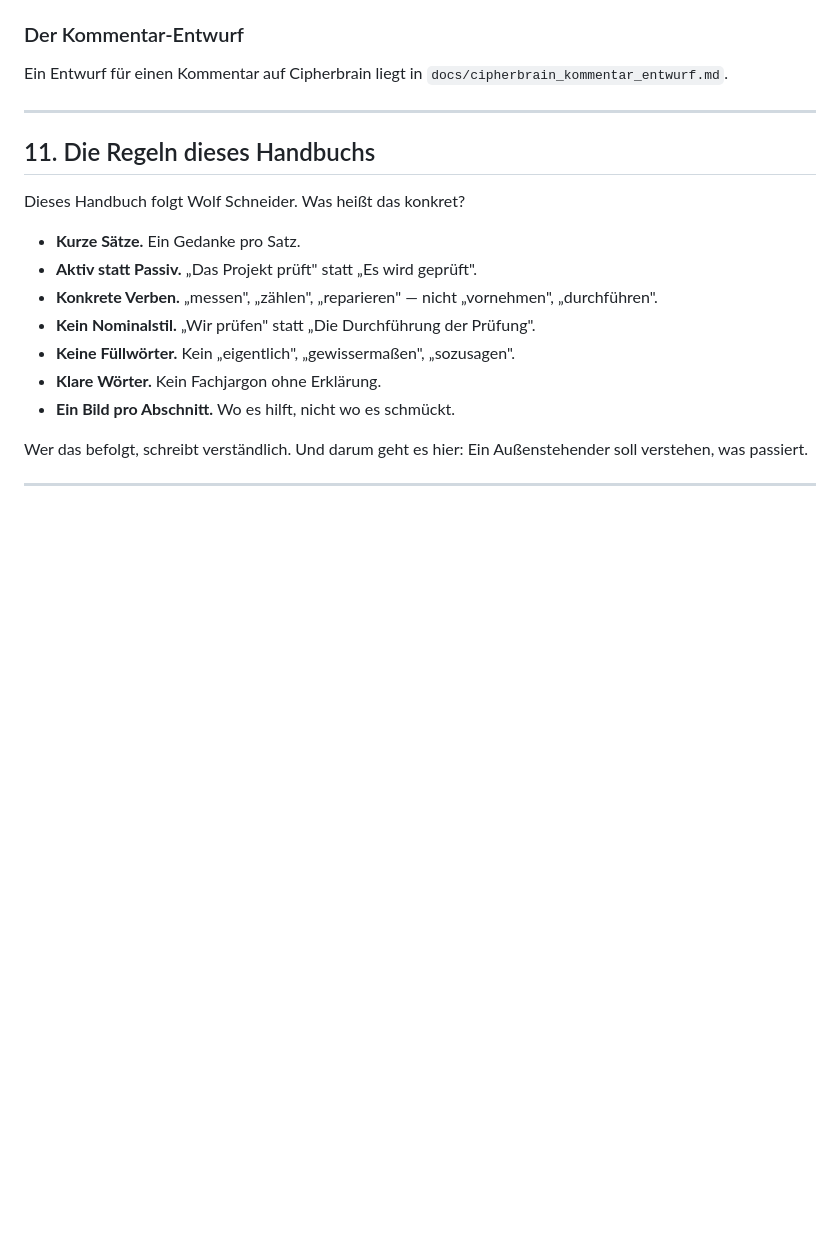
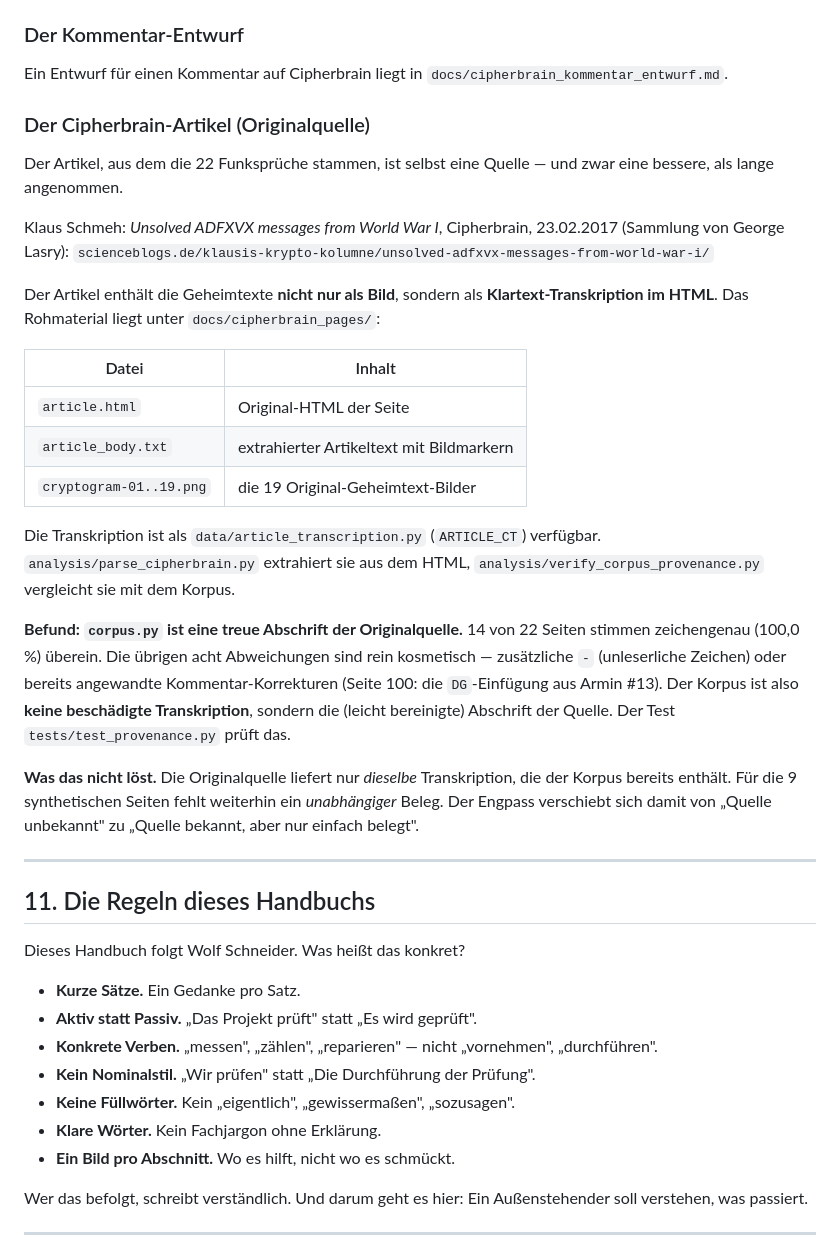
Before and after one commit to kajoty/adfgvx-reconstruction, a Markdown page: docs/HANDBUCH.md, the part around the change. Drawn GitHub-style; blank space fills up the shorter version.

Commit message:
HANDBUCH: Cipherbrain-Artikel als Originalquelle dokumentiert
Neuer Abschnitt 'Der Cipherbrain-Artikel (Originalquelle)' in Abschnitt 10
(Die Quellen): beschreibt, dass der Artikel die Geheimtexte als
Klartext-Transkription im HTML enthaelt, listet das Rohmaterial unter
docs/cipherbrain_pages/ und fasst den Provenienz-Befund zusammen
(14/22 zeichengenau identisch, Korpus ist treue Abschrift).

```diff
--- a/docs/HANDBUCH.md
+++ b/docs/HANDBUCH.md
@@ -591,6 +591,42 @@ Ein Prüfbericht über die Scans liegt in `docs/childs_scan_report.txt`.
 
 Ein Entwurf für einen Kommentar auf Cipherbrain liegt in `docs/cipherbrain_kommentar_entwurf.md`.
 
+### Der Cipherbrain-Artikel (Originalquelle)
+
+Der Artikel, aus dem die 22 Funksprüche stammen, ist selbst eine Quelle —
+und zwar eine bessere, als lange angenommen.
+
+Klaus Schmeh: *Unsolved ADFXVX messages from World War I*, Cipherbrain,
+23.02.2017 (Sammlung von George Lasry):
+`scienceblogs.de/klausis-krypto-kolumne/unsolved-adfxvx-messages-from-world-war-i/`
+
+Der Artikel enthält die Geheimtexte **nicht nur als Bild**, sondern als
+**Klartext-Transkription im HTML**. Das Rohmaterial liegt unter
+`docs/cipherbrain_pages/`:
+
+| Datei | Inhalt |
+|---|---|
+| `article.html` | Original-HTML der Seite |
+| `article_body.txt` | extrahierter Artikeltext mit Bildmarkern |
+| `cryptogram-01..19.png` | die 19 Original-Geheimtext-Bilder |
+
+Die Transkription ist als `data/article_transcription.py` (`ARTICLE_CT`)
+verfügbar. `analysis/parse_cipherbrain.py` extrahiert sie aus dem HTML,
+`analysis/verify_corpus_provenance.py` vergleicht sie mit dem Korpus.
+
+**Befund: `corpus.py` ist eine treue Abschrift der Originalquelle.**
+14 von 22 Seiten stimmen zeichengenau (100,0 %) überein. Die übrigen acht
+Abweichungen sind rein kosmetisch — zusätzliche `-` (unleserliche Zeichen)
+oder bereits angewandte Kommentar-Korrekturen (Seite 100: die `DG`-Einfügung
+aus Armin #13). Der Korpus ist also **keine beschädigte Transkription**,
+sondern die (leicht bereinigte) Abschrift der Quelle. Der Test
+`tests/test_provenance.py` prüft das.
+
+**Was das nicht löst.** Die Originalquelle liefert nur *dieselbe*
+Transkription, die der Korpus bereits enthält. Für die 9 synthetischen
+Seiten fehlt weiterhin ein *unabhängiger* Beleg. Der Engpass verschiebt sich
+damit von „Quelle unbekannt" zu „Quelle bekannt, aber nur einfach belegt".
+
 ---
 
 ## 11. Die Regeln dieses Handbuchs
```
